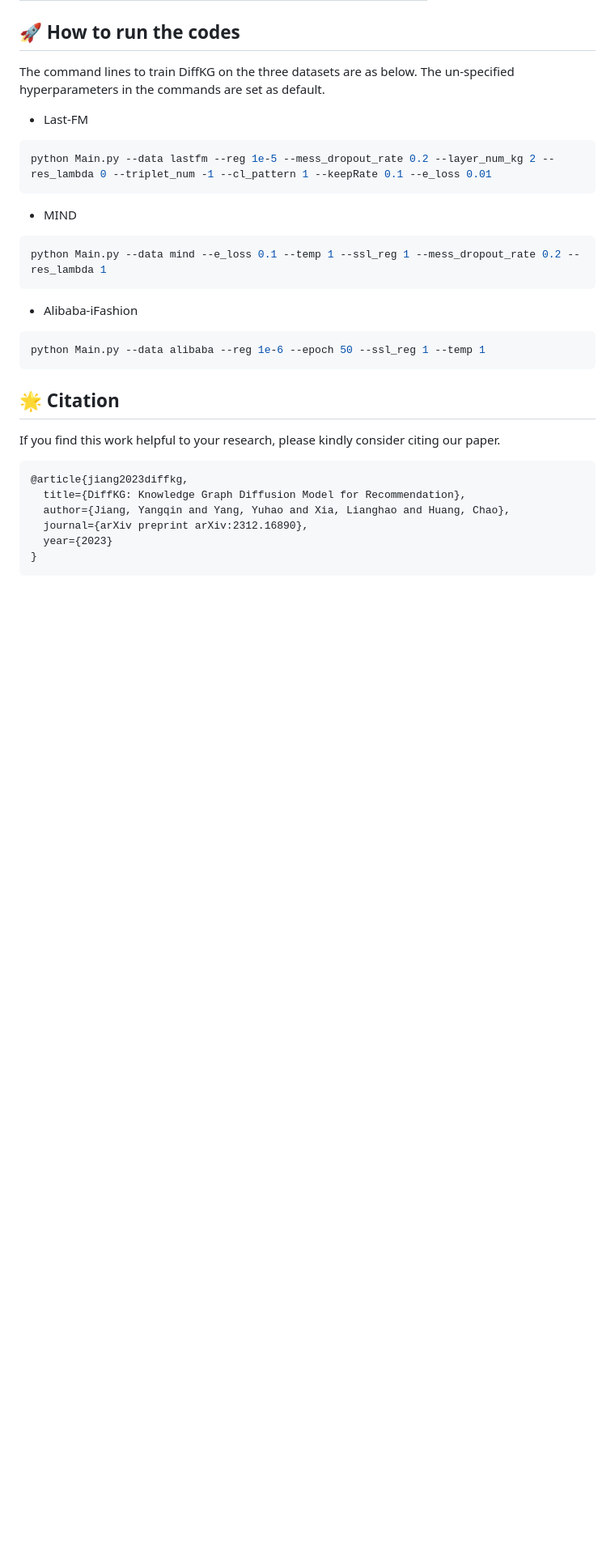
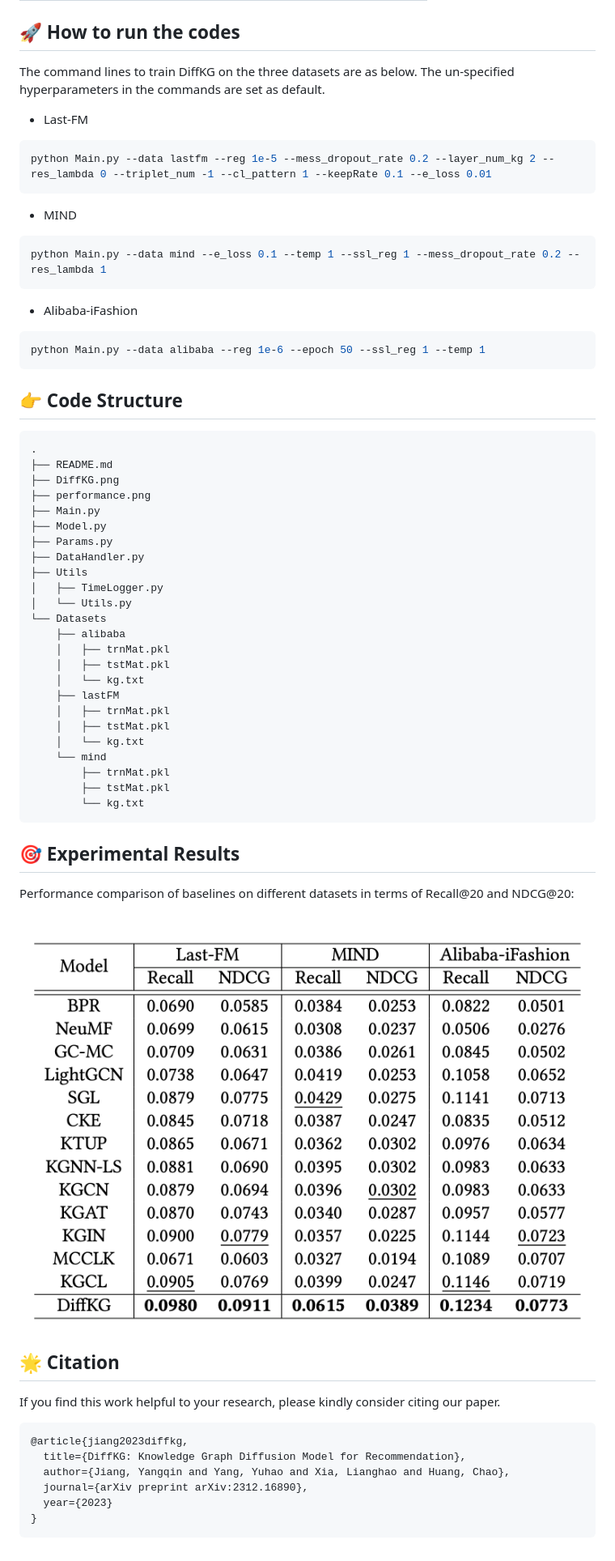
Before and after one commit to HKUDS/DiffKG, a Markdown page: README.md, the part around the change. Shown at 81% size. GitHub-like rendering; pictures changed too: performance.png (added); blank space fills up the shorter version.

````diff
--- a/README.md
+++ b/README.md
@@ -52,6 +52,41 @@ python Main.py --data mind --e_loss 0.1 --temp 1 --ssl_reg 1 --mess_dropout_rate
 python Main.py --data alibaba --reg 1e-6 --epoch 50 --ssl_reg 1 --temp 1
 ```
 
+## 👉 Code Structure
+
+```
+.
+├── README.md
+├── DiffKG.png
+├── performance.png
+├── Main.py
+├── Model.py
+├── Params.py
+├── DataHandler.py
+├── Utils
+│   ├── TimeLogger.py
+│   └── Utils.py
+└── Datasets
+    ├── alibaba
+    │   ├── trnMat.pkl
+    │   ├── tstMat.pkl
+    │   └── kg.txt
+    ├── lastFM
+    │   ├── trnMat.pkl
+    │   ├── tstMat.pkl
+    │   └── kg.txt
+    └── mind
+        ├── trnMat.pkl
+        ├── tstMat.pkl
+        └── kg.txt
+```
+
+## 🎯 Experimental Results
+
+Performance comparison of baselines on different datasets in terms of Recall@20 and NDCG@20:
+
+![](./performance.png)
+
 ## 🌟 Citation
 
 If you find this work helpful to your research, please kindly consider citing our paper.
````
